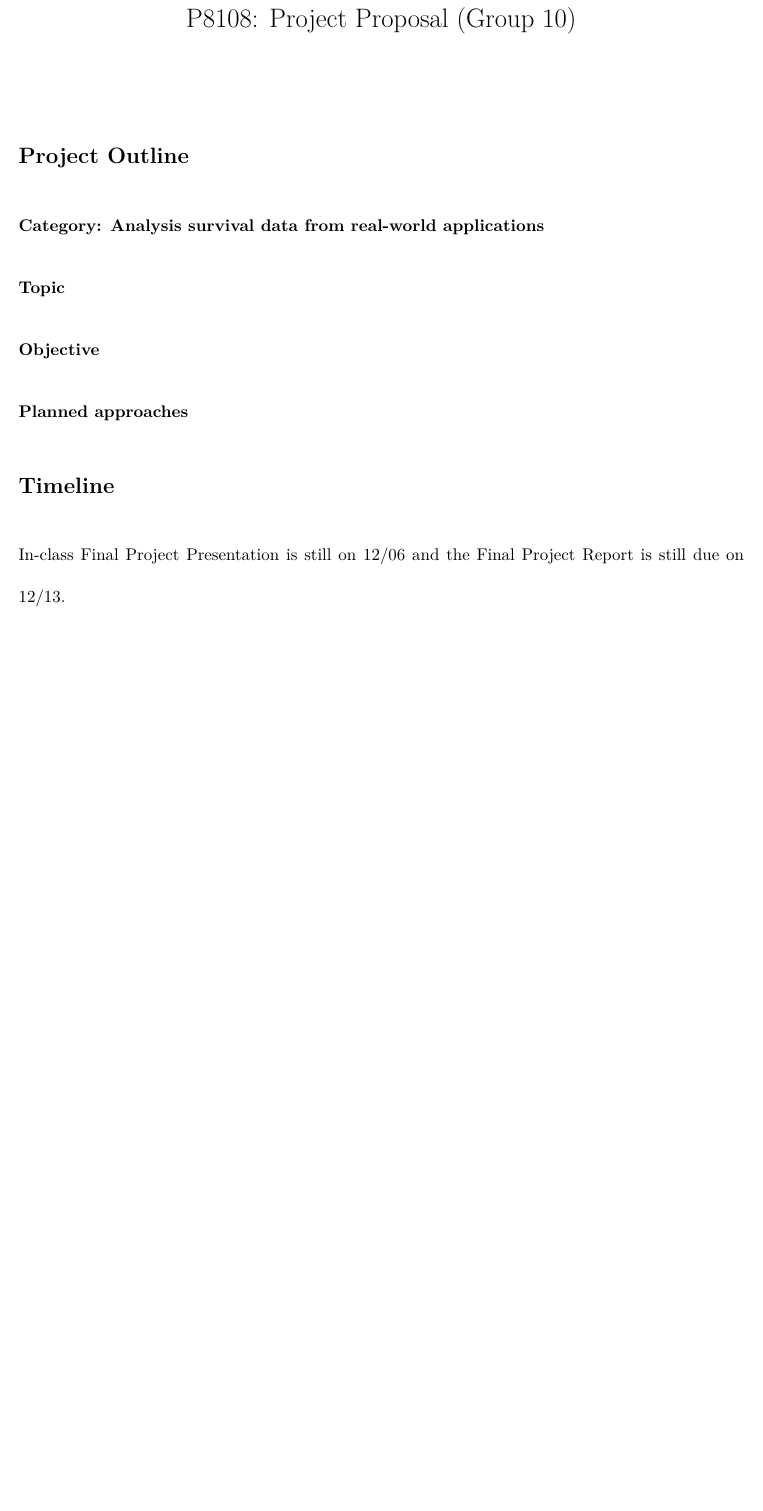
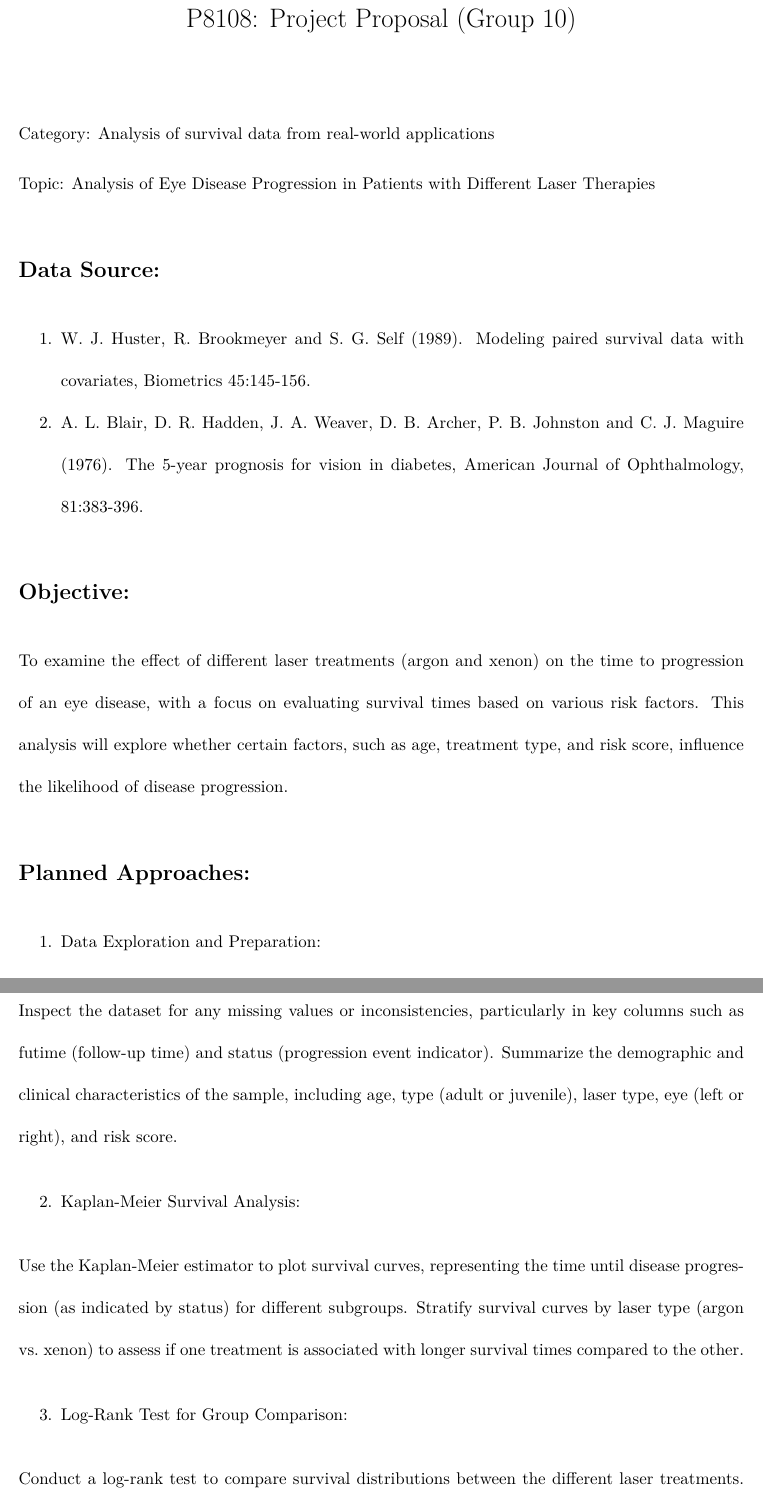
Before and after one commit to rujinlim/survival_final_project, an R Markdown document (Proposal.Rmd): part of the page before the commit and two parts of pages 1 and 2 of 3 after it, the two joined at a grey line, cut so that both start at the same text, the shorter picture padded with empty space. The pictures show the output file Proposal.pdf that the author committed with the source.

Commit message:
proposal

```diff
--- a/Proposal.Rmd
+++ b/Proposal.Rmd
@@ -5,12 +5,27 @@ fontsize: 11pt
 linestretch: 2
 ---
 
-# Project Outline
+Category: Analysis of survival data from real-world applications
 
-### Category: Analysis survival data from real-world applications
+Topic: Analysis of Eye Disease Progression in Patients with Different Laser Therapies
 
-### Topic
+# Data Source:
+1. W. J. Huster, R. Brookmeyer and S. G. Self (1989). Modeling paired survival data with covariates, Biometrics 45:145-156.
+2. A. L. Blair, D. R. Hadden, J. A. Weaver, D. B. Archer, P. B. Johnston and C. J. Maguire (1976). The 5-year prognosis for vision in diabetes, American Journal of Ophthalmology, 81:383-396.
 
-### Objective
+# Objective:
+To examine the effect of different laser treatments (argon and xenon) on the time to progression of an eye disease, with a focus on evaluating survival times based on various risk factors. This analysis will explore whether certain factors, such as age, treatment type, and risk score, influence the likelihood of disease progression.
 
-### Planned approaches
+# Planned Approaches:
+
+1. Data Exploration and Preparation:
+
+Inspect the dataset for any missing values or inconsistencies, particularly in key columns such as futime (follow-up time) and status (progression event indicator).
+Summarize the demographic and clinical characteristics of the sample, including age, type (adult or juvenile), laser type, eye (left or right), and risk score.
+
+2. Kaplan-Meier Survival Analysis:
+
+Use the Kaplan-Meier estimator to plot survival curves, representing the time until disease progression (as indicated by status) for different subgroups.
+Stratify survival curves by laser type (argon vs. xenon) to assess if one treatment is associated with longer survival times compared to the other.
+
+3. Log-Rank Test for Group Comparison:
@@ -17,4 +42,3 @@ linestretch: 2
 
 # Timeline
 
-In-class Final Project Presentation is still on 12/06 and the Final Project Report is still due on 12/13.
```
Also changed, not shown: Report.Rmd (+7 -0 lines), Proposal.pdf, Proposal.Rmd (25 more changed lines).
